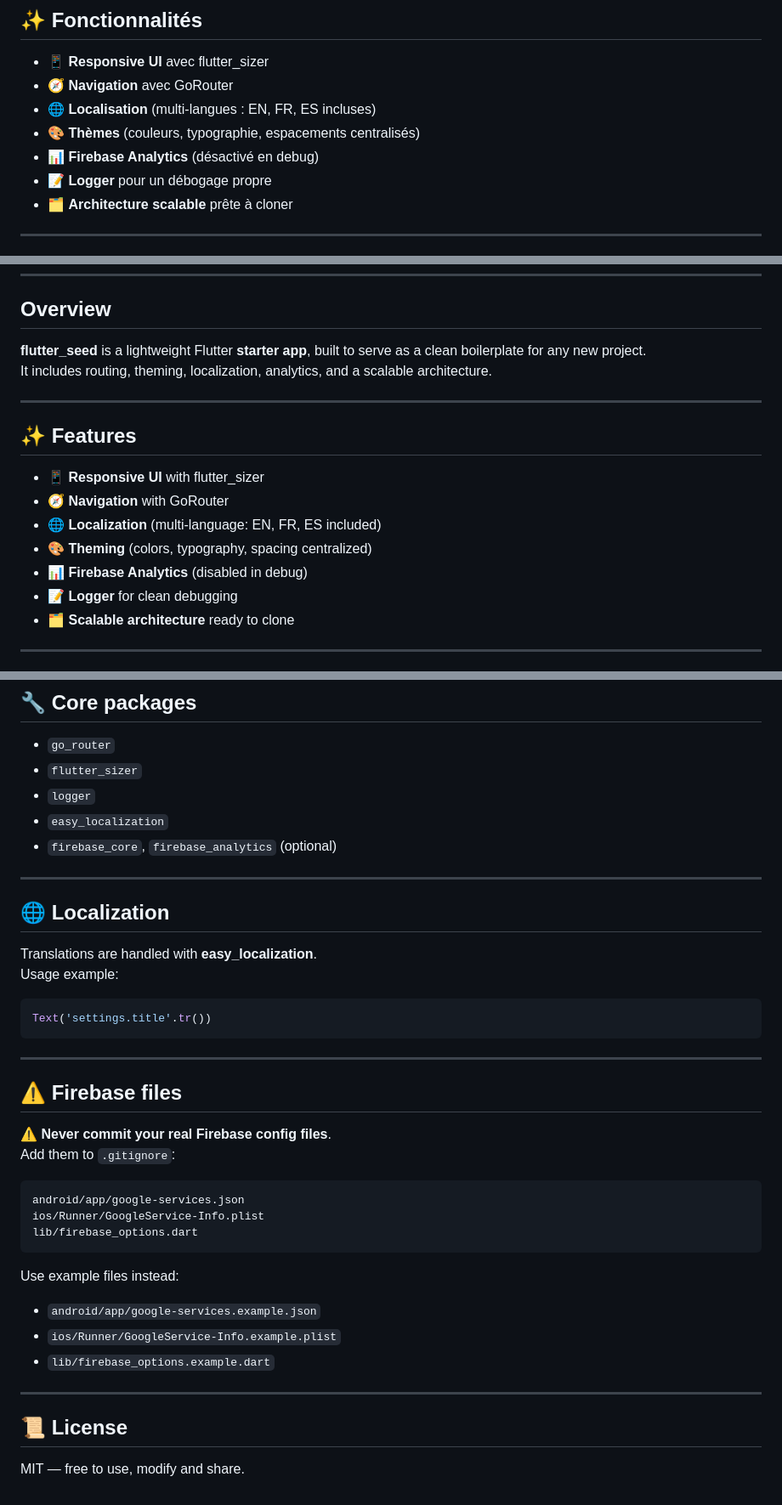
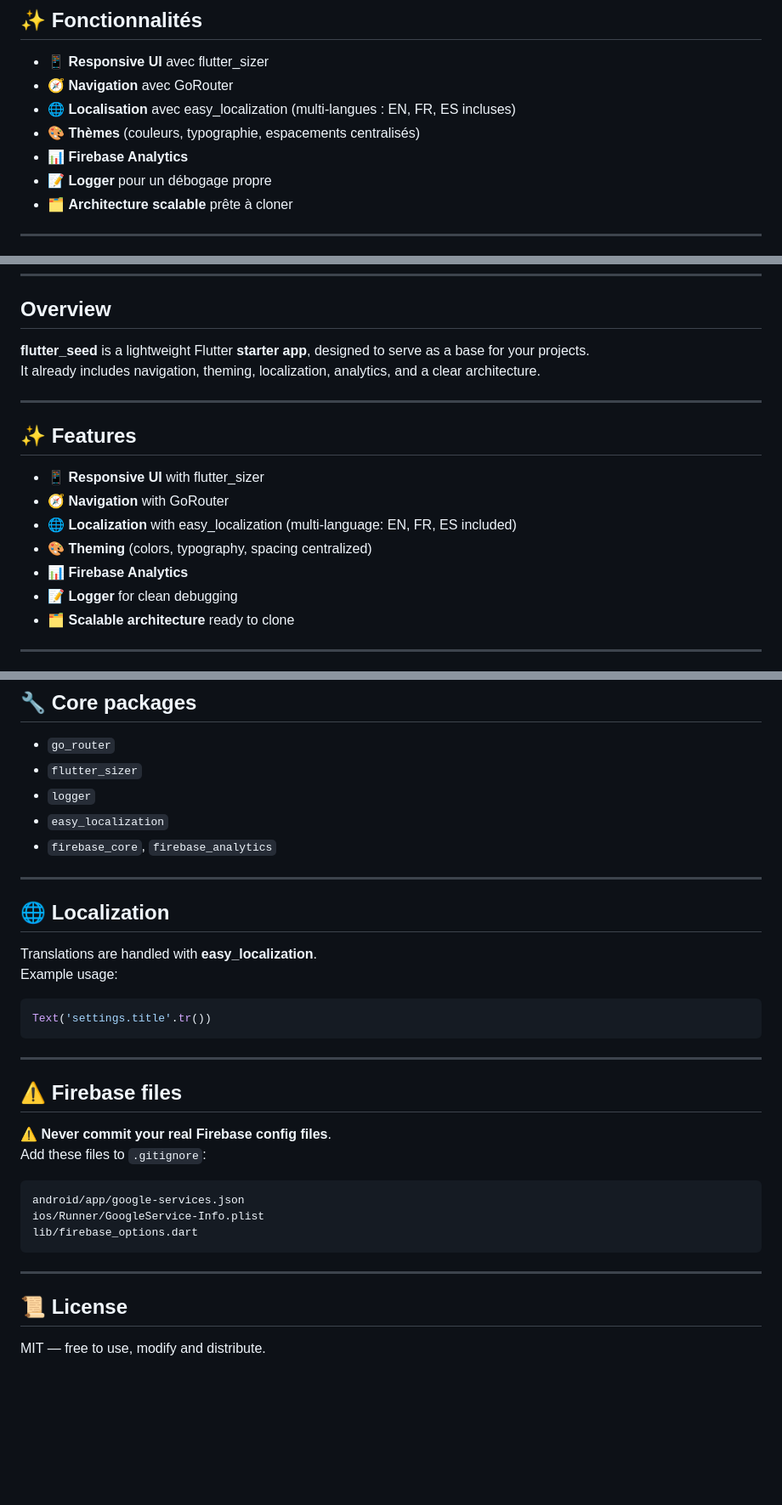
Before and after one commit to LouisMinguet/flutter_seed, a Markdown page: README.md, 3 parts joined by grey strips. Shown at 85% size. Rendered like a GitHub page; blank space fills up the shorter version.

````diff
--- a/README.md
+++ b/README.md
@@ -26,9 +26,9 @@ Elle inclut déjà la navigation, la gestion du thème, de la langue, l’analyt
 ## ✨ Fonctionnalités
 - 📱 **Responsive UI** avec flutter_sizer
 - 🧭 **Navigation** avec GoRouter
-- 🌐 **Localisation** (multi-langues : EN, FR, ES incluses)
+- 🌐 **Localisation** avec easy_localization (multi-langues : EN, FR, ES incluses)
 - 🎨 **Thèmes** (couleurs, typographie, espacements centralisés)
-- 📊 **Firebase Analytics** (désactivé en debug)
+- 📊 **Firebase Analytics**
 - 📝 **Logger** pour un débogage propre
 - 🗂️ **Architecture scalable** prête à cloner
 
@@ -149,17 +144,17 @@ MIT — libre d’utilisation, modification et distribution.
 ---
 
 ## Overview
-**flutter_seed** is a lightweight Flutter **starter app**, built to serve as a clean boilerplate for any new project.
-It includes routing, theming, localization, analytics, and a scalable architecture.
+**flutter_seed** is a lightweight Flutter **starter app**, designed to serve as a base for your projects.
+It already includes navigation, theming, localization, analytics, and a clear architecture.
 
 ---
 
 ## ✨ Features
 - 📱 **Responsive UI** with flutter_sizer
 - 🧭 **Navigation** with GoRouter
-- 🌐 **Localization** (multi-language: EN, FR, ES included)
+- 🌐 **Localization** with easy_localization (multi-language: EN, FR, ES included)
 - 🎨 **Theming** (colors, typography, spacing centralized)
-- 📊 **Firebase Analytics** (disabled in debug)
+- 📊 **Firebase Analytics**
 - 📝 **Logger** for clean debugging
 - 🗂️ **Scalable architecture** ready to clone
 
@@ -225,13 +220,13 @@ rename setBundleId --targets android,ios com.mycompany.mynewapp
 - `flutter_sizer`
 - `logger`
 - `easy_localization`
-- `firebase_core`, `firebase_analytics` (optional)
+- `firebase_core`, `firebase_analytics`
 
 ---
 
 ## 🌐 Localization
 Translations are handled with **easy_localization**.
-Usage example:
+Example usage:
 ```dart
 Text('settings.title'.tr())
 ```
@@ -240,7 +235,7 @@ Text('settings.title'.tr())
 
 ## ⚠️ Firebase files
 ⚠️ **Never commit your real Firebase config files**.
-Add them to `.gitignore`:
+Add these files to `.gitignore`:
 
 ```gitignore
 android/app/google-services.json
@@ -248,12 +243,7 @@ ios/Runner/GoogleService-Info.plist
 lib/firebase_options.dart
 ```
 
-Use example files instead:
-- `android/app/google-services.example.json`
-- `ios/Runner/GoogleService-Info.example.plist`
-- `lib/firebase_options.example.dart`
-
 ---
 
 ## 📜 License
-MIT — free to use, modify and share.
+MIT — free to use, modify and distribute.
````
Also changed, not shown: other parts of README.md (+3 -8 lines).
